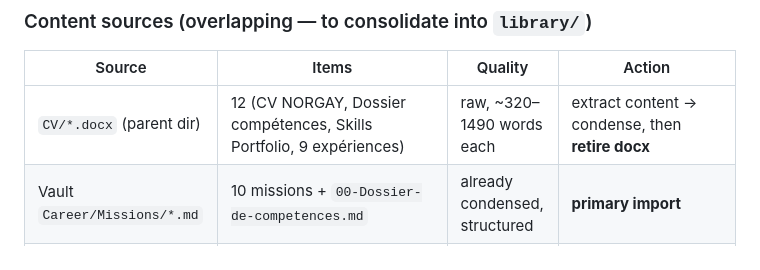
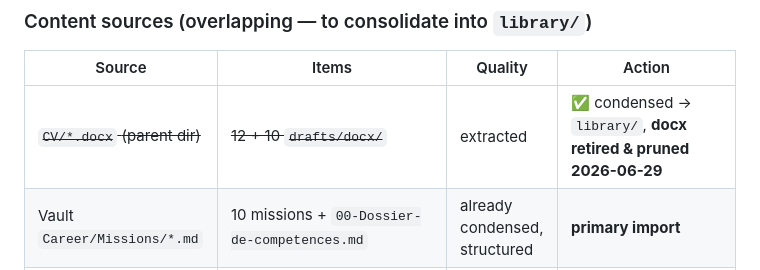
Before and after one commit to bobcat88/bobcat88.github.io, a Markdown page: BASELINE.md, the part around the change. Drawn GitHub-style.

Commit message:
docs(baseline): mark docx retired & pruned (HTML→PDF only)
Claude-Session: https://claude.ai/code/session_017gmNxFFZKpKNKsGF8mR8WX

```diff
--- a/BASELINE.md
+++ b/BASELINE.md
@@ -22,7 +22,7 @@ tags: [project/phoenix, career-os, baseline]
 ### Content sources (overlapping — to consolidate into `library/`)
 | Source | Items | Quality | Action |
 |--------|-------|---------|--------|
-| `CV/*.docx` (parent dir) | 12 (CV NORGAY, Dossier compétences, Skills Portfolio, 9 expériences) | raw, ~320–1490 words each | extract content → condense, then **retire docx** |
+| ~~`CV/*.docx` (parent dir)~~ | ~~12 + 10 `drafts/docx/`~~ | extracted | ✅ condensed → `library/`, **docx retired & pruned 2026-06-29** |
 | Vault `Career/Missions/*.md` | 10 missions + `00-Dossier-de-competences.md` | already condensed, structured | **primary import** |
 | Vault `Career/Johan - Working Profile.md` | identity/profile (9.2K) | structured | → `library/profile.md` |
 | Vault `Career/Career - MOC.md` + `Online CV.md` | maps of content | index | reference |
```
